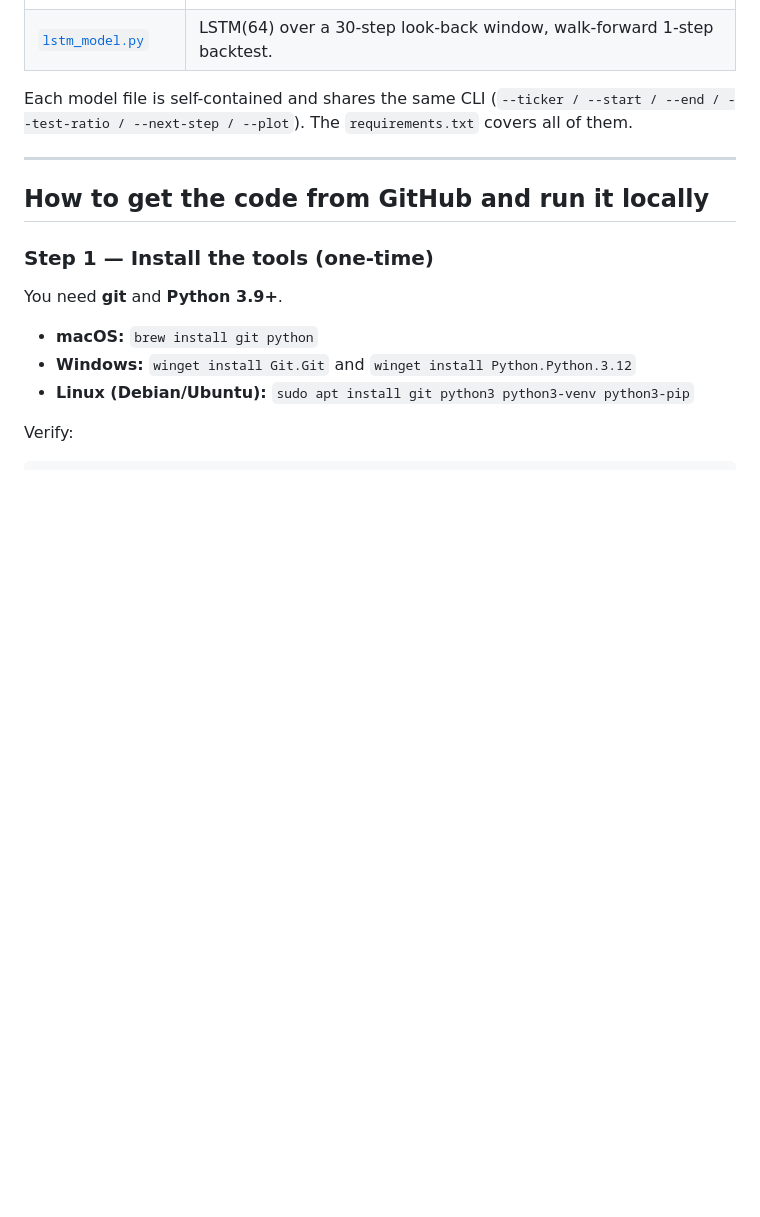
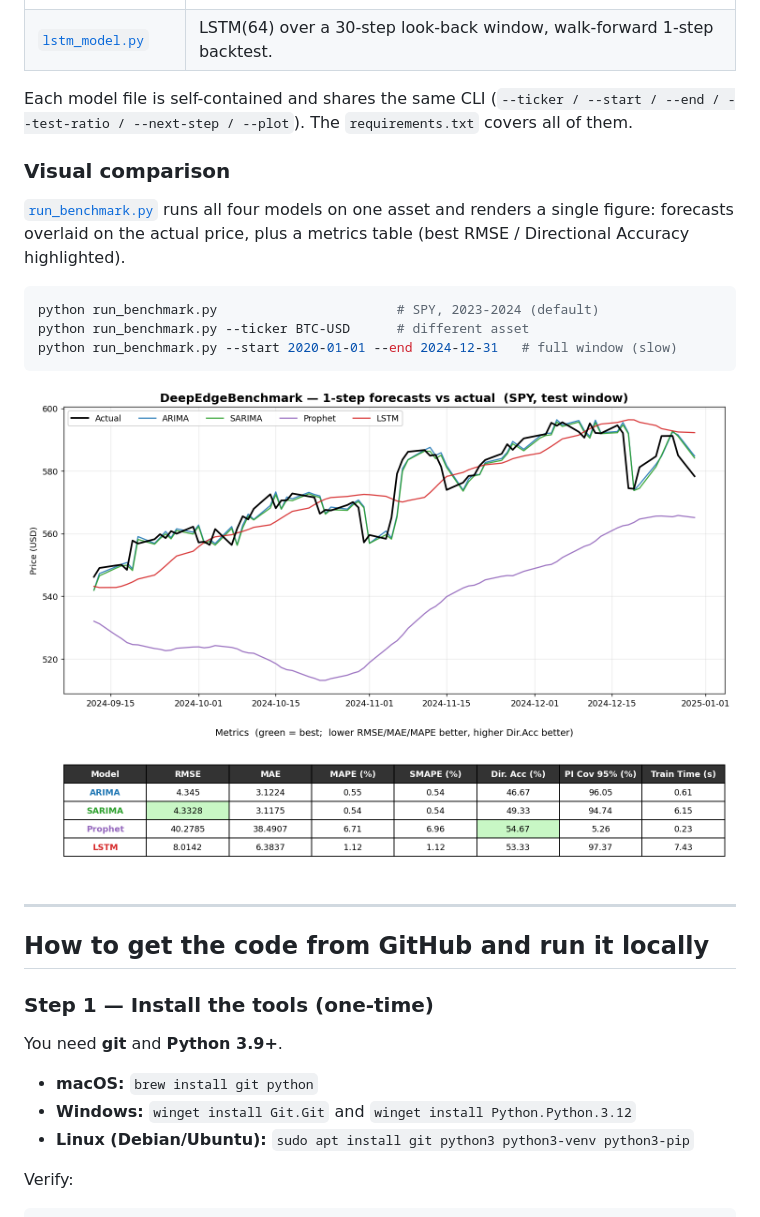
Before and after one commit to DarkShey/DeepEdgeBenchmark, a Markdown page: README.md, the part around the change. Drawn GitHub-style; pictures changed too: benchmark_visual.png (added); blank space fills up the shorter version.

````diff
--- a/README.md
+++ b/README.md
@@ -13,6 +13,20 @@ Coding Benchmark
 Each model file is self-contained and shares the same CLI
 (`--ticker / --start / --end / --test-ratio / --next-step / --plot`).
 The `requirements.txt` covers all of them.
+
+### Visual comparison
+
+[`run_benchmark.py`](run_benchmark.py) runs all four models on one asset and
+renders a single figure: forecasts overlaid on the actual price, plus a metrics
+table (best RMSE / Directional Accuracy highlighted).
+
+```bash
+python run_benchmark.py                       # SPY, 2023-2024 (default)
+python run_benchmark.py --ticker BTC-USD      # different asset
+python run_benchmark.py --start 2020-01-01 --end 2024-12-31   # full window (slow)
+```
+
+![Benchmark comparison](benchmark_visual.png)
 
 ---
 
````
Also changed, not shown: 1 other file.
